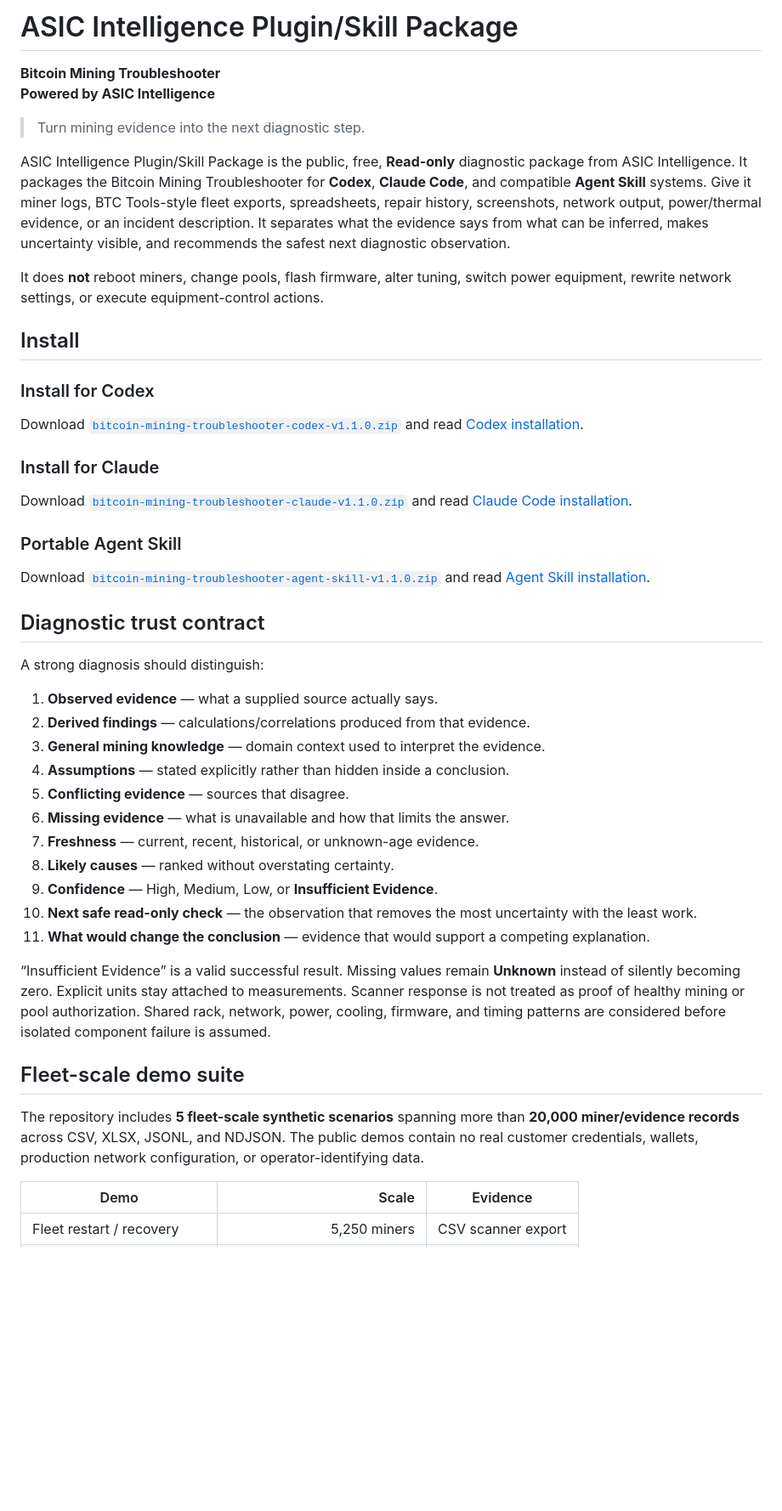
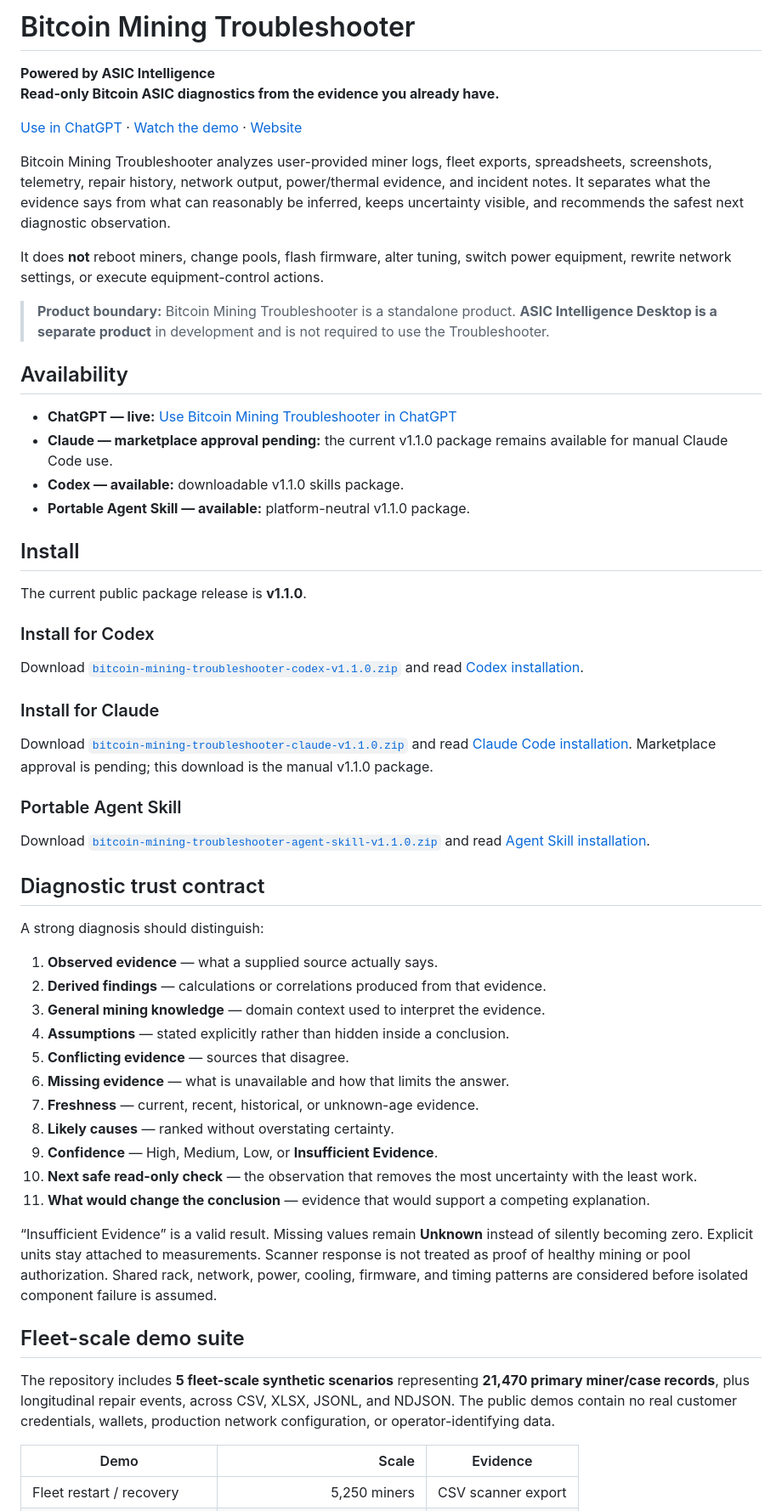
Before and after one commit to KurtusCobain/ASIC-Intelligence-Plugin-Skill-Package, a Markdown page: README.md, the part around one of its changes. Shown at 85% size. GitHub-like rendering; blank space fills up the shorter version.

Commit message:
docs: align README with Troubleshooter-first product hierarchy

```diff
--- a/README.md
+++ b/README.md
@@ -1,15 +1,26 @@
-# ASIC Intelligence Plugin/Skill Package
+# Bitcoin Mining Troubleshooter
 
-**Bitcoin Mining Troubleshooter**
 **Powered by ASIC Intelligence**
+**Read-only Bitcoin ASIC diagnostics from the evidence you already have.**
 
-> Turn mining evidence into the next diagnostic step.
+[Use in ChatGPT](https://chatgpt.com/plugins/plugins_6a90d9a9a63c81919cf452b0c4dcb665) · [Watch the demo](https://youtube.com/shorts/905z066Pj1M?si=rXnNoSENwMMUHKf1) · [Website](https://kurtuscobain.github.io/ASIC-Intelligence-Plugin-Skill-Package/)
 
-ASIC Intelligence Plugin/Skill Package is the public, free, **Read-only** diagnostic package from ASIC Intelligence. It packages the Bitcoin Mining Troubleshooter for **Codex**, **Claude Code**, and compatible **Agent Skill** systems. Give it miner logs, BTC Tools-style fleet exports, spreadsheets, repair history, screenshots, network output, power/thermal evidence, or an incident description. It separates what the evidence says from what can be inferred, makes uncertainty visible, and recommends the safest next diagnostic observation.
+Bitcoin Mining Troubleshooter analyzes user-provided miner logs, fleet exports, spreadsheets, screenshots, telemetry, repair history, network output, power/thermal evidence, and incident notes. It separates what the evidence says from what can reasonably be inferred, keeps uncertainty visible, and recommends the safest next diagnostic observation.
 
 It does **not** reboot miners, change pools, flash firmware, alter tuning, switch power equipment, rewrite network settings, or execute equipment-control actions.
 
+> **Product boundary:** Bitcoin Mining Troubleshooter is a standalone product. **ASIC Intelligence Desktop is a separate product** in development and is not required to use the Troubleshooter.
+
+## Availability
+
+- **ChatGPT — live:** [Use Bitcoin Mining Troubleshooter in ChatGPT](https://chatgpt.com/plugins/plugins_6a90d9a9a63c81919cf452b0c4dcb665)
+- **Claude — marketplace approval pending:** the current v1.1.0 package remains available for manual Claude Code use.
+- **Codex — available:** downloadable v1.1.0 skills package.
+- **Portable Agent Skill — available:** platform-neutral v1.1.0 package.
+
 ## Install
+
+The current public package release is **v1.1.0**.
 
 ### Install for Codex
 
@@ -17,7 +28,7 @@ Download [`bitcoin-mining-troubleshooter-codex-v1.1.0.zip`](distributions/codex/
 
 ### Install for Claude
 
-Download [`bitcoin-mining-troubleshooter-claude-v1.1.0.zip`](distributions/claude/bitcoin-mining-troubleshooter-claude-v1.1.0.zip) and read [Claude Code installation](docs/INSTALL-CLAUDE.md).
+Download [`bitcoin-mining-troubleshooter-claude-v1.1.0.zip`](https://github.com/KurtusCobain/ASIC-Intelligence-Plugin-Skill-Package/releases/download/v1.1.0/bitcoin-mining-troubleshooter-claude-v1.1.0.zip) and read [Claude Code installation](docs/INSTALL-CLAUDE.md). Marketplace approval is pending; this download is the manual v1.1.0 package.
 
 ### Portable Agent Skill
 
@@ -28,7 +39,7 @@ Download [`bitcoin-mining-troubleshooter-agent-skill-v1.1.0.zip`](distributions/
 A strong diagnosis should distinguish:
 
 1. **Observed evidence** — what a supplied source actually says.
-2. **Derived findings** — calculations/correlations produced from that evidence.
+2. **Derived findings** — calculations or correlations produced from that evidence.
 3. **General mining knowledge** — domain context used to interpret the evidence.
 4. **Assumptions** — stated explicitly rather than hidden inside a conclusion.
 5. **Conflicting evidence** — sources that disagree.
@@ -39,11 +50,11 @@ A strong diagnosis should distinguish:
 10. **Next safe read-only check** — the observation that removes the most uncertainty with the least work.
 11. **What would change the conclusion** — evidence that would support a competing explanation.
 
-“Insufficient Evidence” is a valid successful result. Missing values remain **Unknown** instead of silently becoming zero. Explicit units stay attached to measurements. Scanner response is not treated as proof of healthy mining or pool authorization. Shared rack, network, power, cooling, firmware, and timing patterns are considered before isolated component failure is assumed.
+“Insufficient Evidence” is a valid result. Missing values remain **Unknown** instead of silently becoming zero. Explicit units stay attached to measurements. Scanner response is not treated as proof of healthy mining or pool authorization. Shared rack, network, power, cooling, firmware, and timing patterns are considered before isolated component failure is assumed.
 
 ## Fleet-scale demo suite
 
-The repository includes **5 fleet-scale synthetic scenarios** spanning more than **20,000 miner/evidence records** across CSV, XLSX, JSONL, and NDJSON. The public demos contain no real customer credentials, wallets, production network configuration, or operator-identifying data.
+The repository includes **5 fleet-scale synthetic scenarios** representing **21,470 primary miner/case records**, plus longitudinal repair events, across CSV, XLSX, JSONL, and NDJSON. The public demos contain no real customer credentials, wallets, production network configuration, or operator-identifying data.
 
 | Demo | Scale | Evidence |
 | --- | ---: | --- |
```
Also changed, not shown: other parts of README.md (+17 -9 lines).
